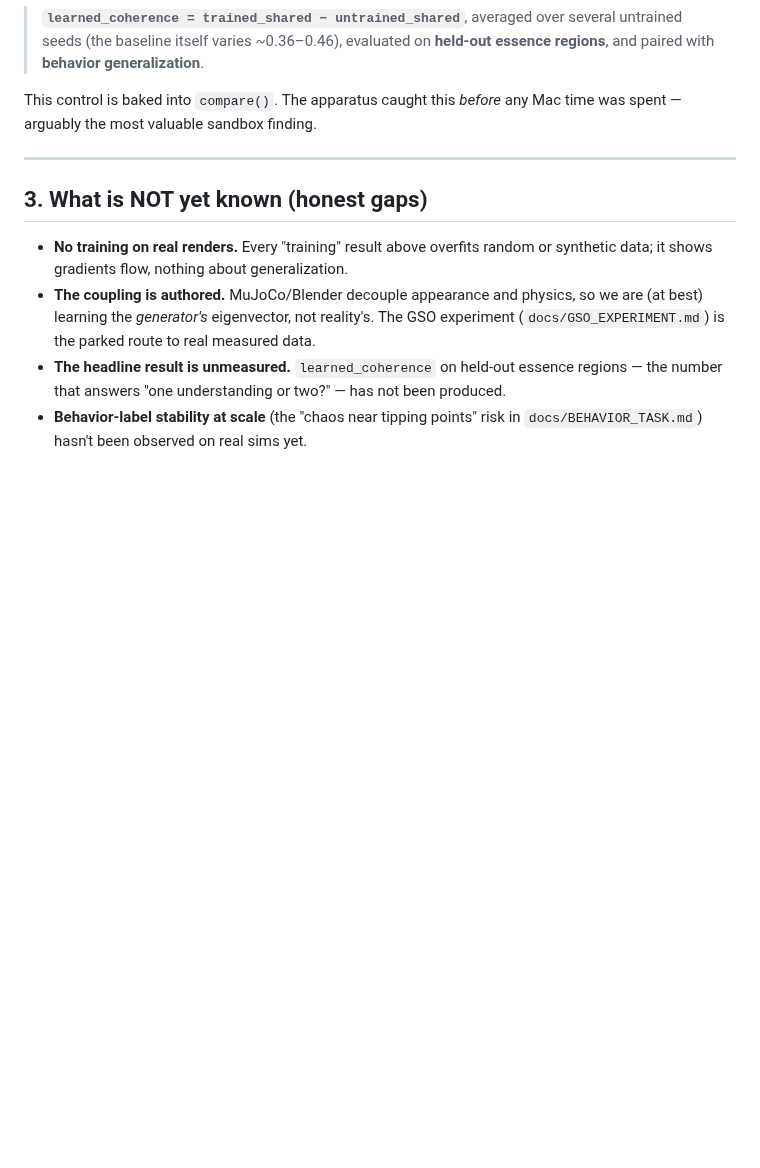
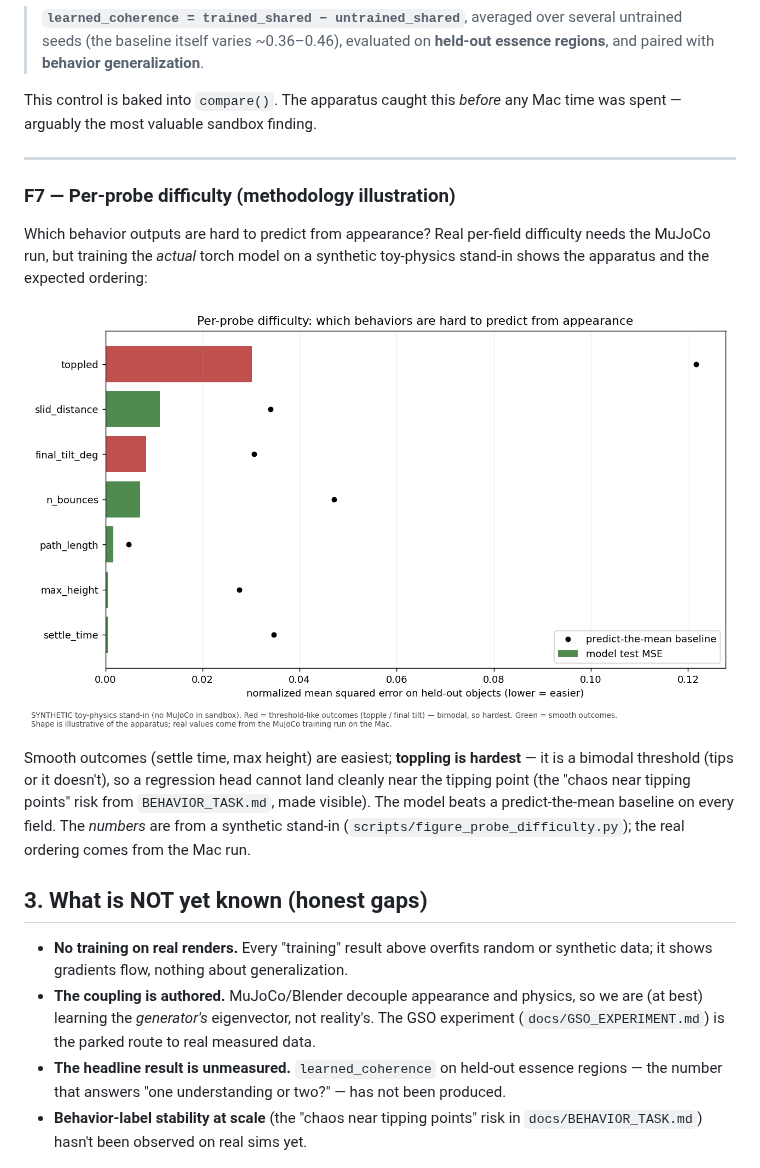
Before and after one commit to sbayer2/Project-Free-Robot-Agent-World, a Markdown page: docs/FINDINGS.md, the part around the change. Rendered like a GitHub page; pictures changed too: docs/figures/probe_difficulty.png (added); blank space fills up the shorter version.

```diff
--- a/docs/FINDINGS.md
+++ b/docs/FINDINGS.md
@@ -123,6 +123,21 @@ Mac time was spent — arguably the most valuable sandbox finding.
 
 ---
 
+### F7 — Per-probe difficulty (methodology illustration)
+
+Which behavior outputs are hard to predict from appearance? Real per-field
+difficulty needs the MuJoCo run, but training the *actual* torch model on a
+synthetic toy-physics stand-in shows the apparatus and the expected ordering:
+
+![per-probe difficulty](figures/probe_difficulty.png)
+
+Smooth outcomes (settle time, max height) are easiest; **toppling is hardest** —
+it is a bimodal threshold (tips or it doesn't), so a regression head cannot land
+cleanly near the tipping point (the "chaos near tipping points" risk from
+`BEHAVIOR_TASK.md`, made visible). The model beats a predict-the-mean baseline on
+every field. The *numbers* are from a synthetic stand-in
+(`scripts/figure_probe_difficulty.py`); the real ordering comes from the Mac run.
+
 ## 3. What is NOT yet known (honest gaps)
 
 - **No training on real renders.** Every "training" result above overfits random
```
Also changed, not shown: 1 other file.
